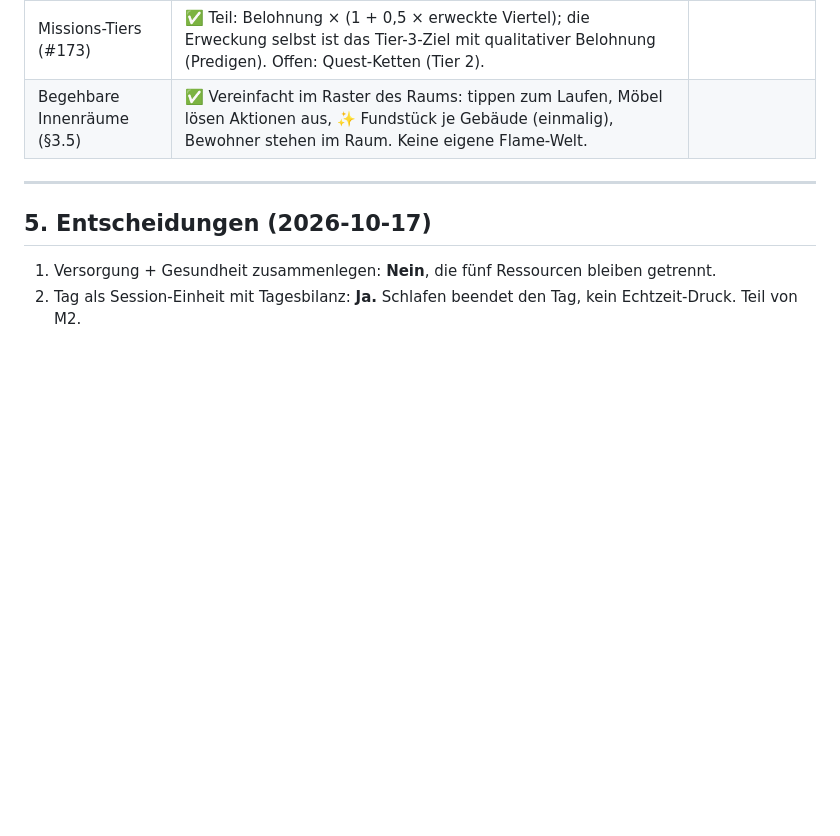
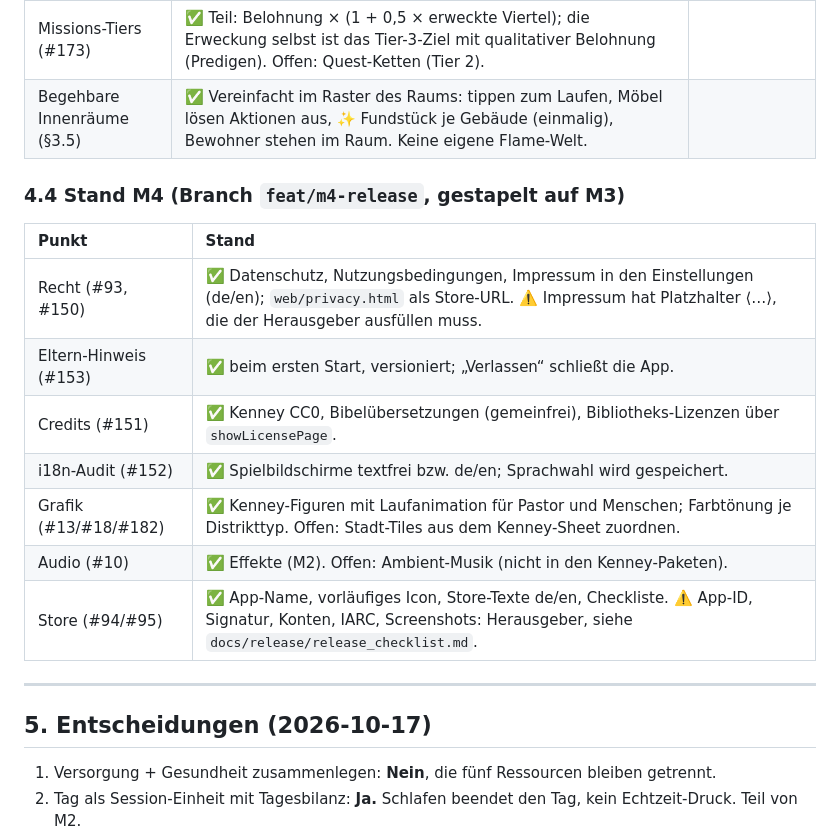
Before and after one commit to Paradoxianer/spiritual_city, a Markdown page: docs/game_design/release_roadmap.md, the part around the change. Drawn GitHub-style; blank space fills up the shorter version.

Commit message:
docs: stand m4
Claude-Session: https://claude.ai/code/session_01R4RpGLPAQcJhS2nxzK63Kx

```diff
--- a/docs/game_design/release_roadmap.md
+++ b/docs/game_design/release_roadmap.md
@@ -245,6 +245,18 @@ Idee (2026-10-17): Fähigkeiten wie Seelsorge, geistlicher Kampf oder Unterschei
 | Missions-Tiers (#173) | ✅ Teil: Belohnung × (1 + 0,5 × erweckte Viertel); die Erweckung selbst ist das Tier-3-Ziel mit qualitativer Belohnung (Predigen). Offen: Quest-Ketten (Tier 2). | |
 | Begehbare Innenräume (§3.5) | ✅ Vereinfacht im Raster des Raums: tippen zum Laufen, Möbel lösen Aktionen aus, ✨ Fundstück je Gebäude (einmalig), Bewohner stehen im Raum. Keine eigene Flame-Welt. | |
 
+### 4.4 Stand M4 (Branch `feat/m4-release`, gestapelt auf M3)
+
+| Punkt | Stand |
+| :--- | :--- |
+| Recht (#93, #150) | ✅ Datenschutz, Nutzungsbedingungen, Impressum in den Einstellungen (de/en); `web/privacy.html` als Store-URL. ⚠️ Impressum hat Platzhalter ⟨…⟩, die der Herausgeber ausfüllen muss. |
+| Eltern-Hinweis (#153) | ✅ beim ersten Start, versioniert; „Verlassen“ schließt die App. |
+| Credits (#151) | ✅ Kenney CC0, Bibelübersetzungen (gemeinfrei), Bibliotheks-Lizenzen über `showLicensePage`. |
+| i18n-Audit (#152) | ✅ Spielbildschirme textfrei bzw. de/en; Sprachwahl wird gespeichert. |
+| Grafik (#13/#18/#182) | ✅ Kenney-Figuren mit Laufanimation für Pastor und Menschen; Farbtönung je Distrikttyp. Offen: Stadt-Tiles aus dem Kenney-Sheet zuordnen. |
+| Audio (#10) | ✅ Effekte (M2). Offen: Ambient-Musik (nicht in den Kenney-Paketen). |
+| Store (#94/#95) | ✅ App-Name, vorläufiges Icon, Store-Texte de/en, Checkliste. ⚠️ App-ID, Signatur, Konten, IARC, Screenshots: Herausgeber, siehe `docs/release/release_checklist.md`. |
+
 ---
 
 ## 5. Entscheidungen (2026-10-17)
```
